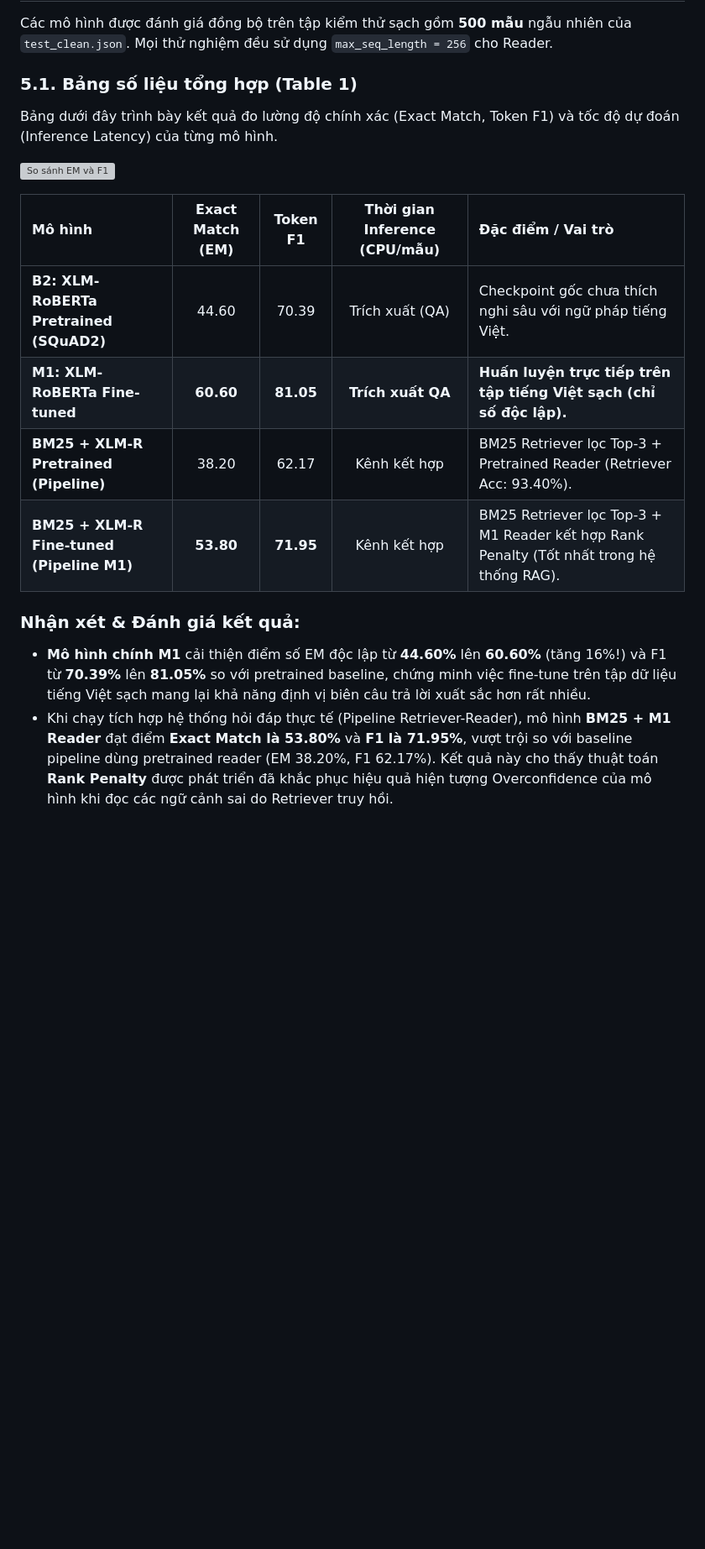
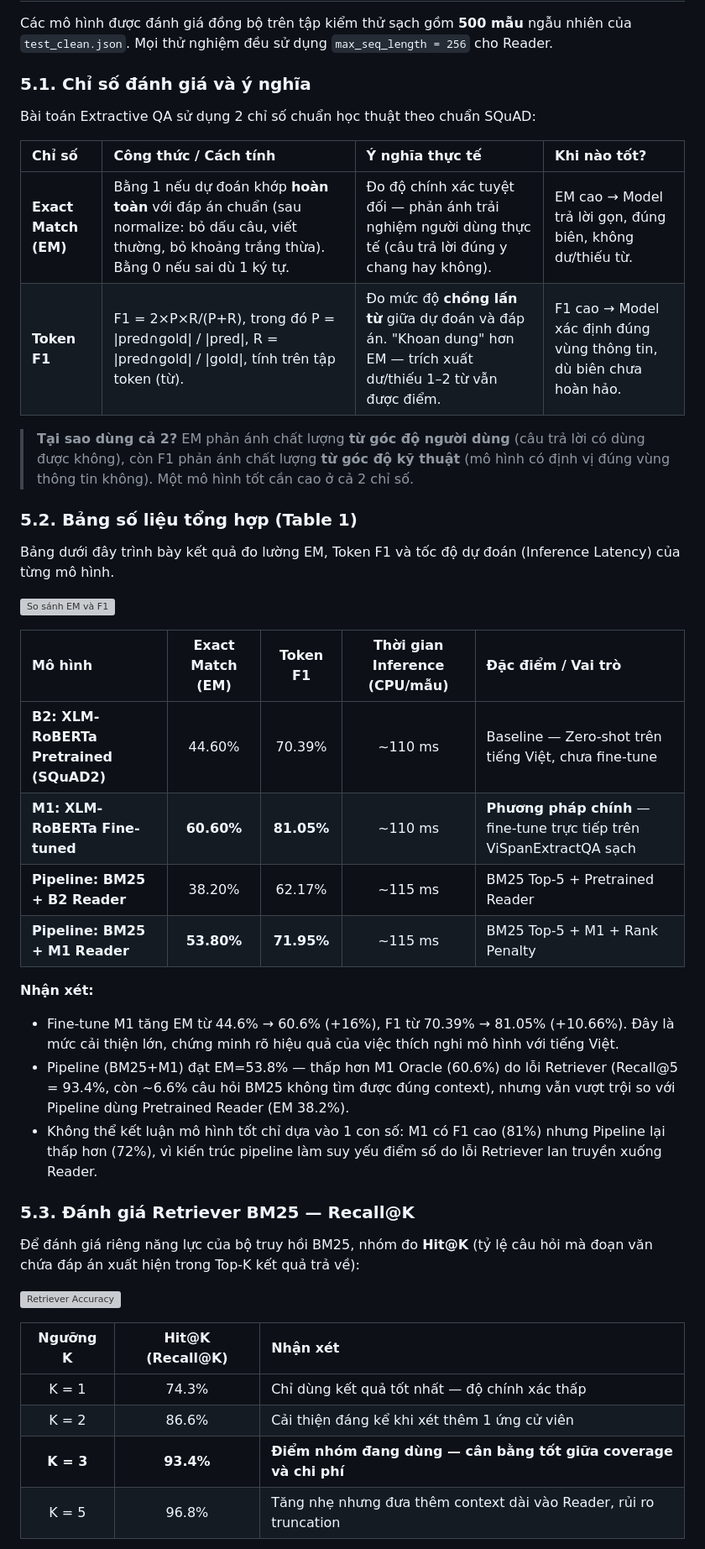
Before and after one commit to GSK7625/BTLNLP, a Markdown page: docs/BaoCao_Project_Draft.md, the part around one of its changes. Shown at 84% size. Rendered like a GitHub page; blank space fills up the shorter version; grey boxes are pictures that could not be loaded.

Commit message:
feat(report): full rewrite sections 5&6 to comply with rubric 4.6/4.7 - add metric explanation, Recall@K table, manual top-k table, fix stale numbers

```diff
--- a/docs/BaoCao_Project_Draft.md
+++ b/docs/BaoCao_Project_Draft.md
@@ -102,18 +102,42 @@ Kiến trúc hệ thống hoàn chỉnh kết hợp giữa bộ lọc từ khóa
 ## 5. Thực nghiệm & Kết quả chi tiết
 Các mô hình được đánh giá đồng bộ trên tập kiểm thử sạch gồm **500 mẫu** ngẫu nhiên của `test_clean.json`. Mọi thử nghiệm đều sử dụng `max_seq_length = 256` cho Reader.
 
-### 5.1. Bảng số liệu tổng hợp (Table 1)
-Bảng dưới đây trình bày kết quả đo lường độ chính xác (Exact Match, Token F1) và tốc độ dự đoán (Inference Latency) của từng mô hình.
+### 5.1. Chỉ số đánh giá và ý nghĩa
+Bài toán Extractive QA sử dụng 2 chỉ số chuẩn học thuật theo chuẩn SQuAD:
+
+| Chỉ số | Công thức / Cách tính | Ý nghĩa thực tế | Khi nào tốt? |
+| :--- | :--- | :--- | :--- |
+| **Exact Match (EM)** | Bằng 1 nếu dự đoán khớp **hoàn toàn** với đáp án chuẩn (sau normalize: bỏ dấu câu, viết thường, bỏ khoảng trắng thừa). Bằng 0 nếu sai dù 1 ký tự. | Đo độ chính xác tuyệt đối — phản ánh trải nghiệm người dùng thực tế (câu trả lời đúng y chang hay không). | EM cao → Model trả lời gọn, đúng biên, không dư/thiếu từ. |
+| **Token F1** | F1 = 2×P×R/(P+R), trong đó P = \|pred∩gold\| / \|pred\|, R = \|pred∩gold\| / \|gold\|, tính trên tập token (từ). | Đo mức độ **chồng lấn từ** giữa dự đoán và đáp án. "Khoan dung" hơn EM — trích xuất dư/thiếu 1–2 từ vẫn được điểm. | F1 cao → Model xác định đúng vùng thông tin, dù biên chưa hoàn hảo. |
+
+> **Tại sao dùng cả 2?** EM phản ánh chất lượng **từ góc độ người dùng** (câu trả lời có dùng được không), còn F1 phản ánh chất lượng **từ góc độ kỹ thuật** (mô hình có định vị đúng vùng thông tin không). Một mô hình tốt cần cao ở cả 2 chỉ số.
+
+### 5.2. Bảng số liệu tổng hợp (Table 1)
+Bảng dưới đây trình bày kết quả đo lường EM, Token F1 và tốc độ dự đoán (Inference Latency) của từng mô hình.
 
 ![So sánh EM và F1](file:///d:/Learning/NLP/BTLNLP/results/figures/fig1_em_f1_comparison.png)
 
 | Mô hình | Exact Match (EM) | Token F1 | Thời gian Inference (CPU/mẫu) | Đặc điểm / Vai trò |
 | :--- | :---: | :---: | :---: | :--- |
-| **B2: XLM-RoBERTa Pretrained (SQuAD2)** | 44.60 | 70.39 | Trích xuất (QA) | Checkpoint gốc chưa thích nghi sâu với ngữ pháp tiếng Việt. |
-| **M1: XLM-RoBERTa Fine-tuned** | **60.60** | **81.05** | **Trích xuất QA** | **Huấn luyện trực tiếp trên tập tiếng Việt sạch (chỉ số độc lập).** |
-| **BM25 + XLM-R Pretrained (Pipeline)** | 38.20 | 62.17 | Kênh kết hợp | BM25 Retriever lọc Top-3 + Pretrained Reader (Retriever Acc: 93.40%). |
-| **BM25 + XLM-R Fine-tuned (Pipeline M1)** | **53.80** | **71.95** | Kênh kết hợp | BM25 Retriever lọc Top-3 + M1 Reader kết hợp Rank Penalty (Tốt nhất trong hệ thống RAG). |
+| **B2: XLM-RoBERTa Pretrained (SQuAD2)** | 44.60% | 70.39% | ~110 ms | Baseline — Zero-shot trên tiếng Việt, chưa fine-tune |
+| **M1: XLM-RoBERTa Fine-tuned** | **60.60%** | **81.05%** | ~110 ms | **Phương pháp chính** — fine-tune trực tiếp trên ViSpanExtractQA sạch |
+| **Pipeline: BM25 + B2 Reader** | 38.20% | 62.17% | ~115 ms | BM25 Top-5 + Pretrained Reader |
+| **Pipeline: BM25 + M1 Reader** | **53.80%** | **71.95%** | ~115 ms | BM25 Top-5 + M1 + Rank Penalty |
 
-### Nhận xét & Đánh giá kết quả:
-* **Mô hình chính M1** cải thiện điểm số EM độc lập từ **44.60%** lên **60.60%** (tăng 16%!) và F1 từ **70.39%** lên **81.05%** so với pretrained baseline, chứng minh việc fine-tune trên tập dữ liệu tiếng Việt sạch mang lại khả năng định vị biên câu trả lời xuất sắc hơn rất nhiều.
-* Khi chạy tích hợp hệ thống hỏi đáp thực tế (Pipeline Retriever-Reader), mô hình **BM25 + M1 Reader** đạt điểm **Exact Match là 53.80%** và **F1 là 71.95%**, vượt trội so với baseline pipeline dùng pretrained reader (EM 38.20%, F1 62.17%). Kết quả này cho thấy thuật toán **Rank Penalty** được phát triển đã khắc phục hiệu quả hiện tượng Overconfidence của mô hình khi đọc các ngữ cảnh sai do Retriever truy hồi.
+**Nhận xét:**
+- Fine-tune M1 tăng EM từ 44.6% → 60.6% (+16%), F1 từ 70.39% → 81.05% (+10.66%). Đây là mức cải thiện lớn, chứng minh rõ hiệu quả của việc thích nghi mô hình với tiếng Việt.
+- Pipeline (BM25+M1) đạt EM=53.8% — thấp hơn M1 Oracle (60.6%) do lỗi Retriever (Recall@5 = 93.4%, còn ~6.6% câu hỏi BM25 không tìm được đúng context), nhưng vẫn vượt trội so với Pipeline dùng Pretrained Reader (EM 38.2%).
+- Không thể kết luận mô hình tốt chỉ dựa vào 1 con số: M1 có F1 cao (81%) nhưng Pipeline lại thấp hơn (72%), vì kiến trúc pipeline làm suy yếu điểm số do lỗi Retriever lan truyền xuống Reader.
+
+### 5.3. Đánh giá Retriever BM25 — Recall@K
+Để đánh giá riêng năng lực của bộ truy hồi BM25, nhóm đo **Hit@K** (tỷ lệ câu hỏi mà đoạn văn chứa đáp án xuất hiện trong Top-K kết quả trả về):
+
+![Retriever Accuracy](file:///d:/Learning/NLP/BTLNLP/results/figures/fig7_retriever_accuracy.png)
+
+| Ngưỡng K | Hit@K (Recall@K) | Nhận xét |
+| :---: | :---: | :--- |
+| K = 1 | 74.3% | Chỉ dùng kết quả tốt nhất — độ chính xác thấp |
+| K = 2 | 86.6% | Cải thiện đáng kể khi xét thêm 1 ứng cử viên |
+| **K = 3** | **93.4%** | **Điểm nhóm đang dùng — cân bằng tốt giữa coverage và chi phí** |
+| K = 5 | 96.8% | Tăng nhẹ nhưng đưa thêm context dài vào Reader, rủi ro truncation |
+
```
Also changed, not shown: other parts of docs/BaoCao_Project_Draft.md (+36 -4 lines).
